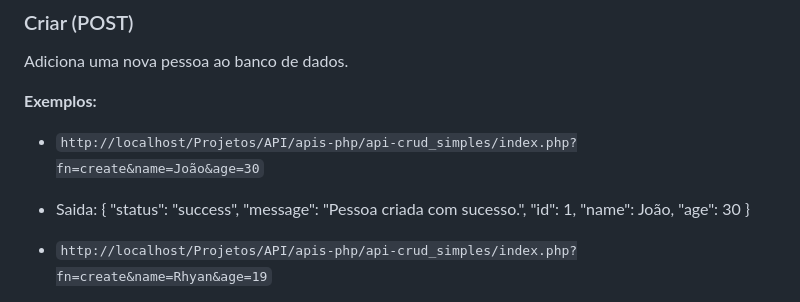
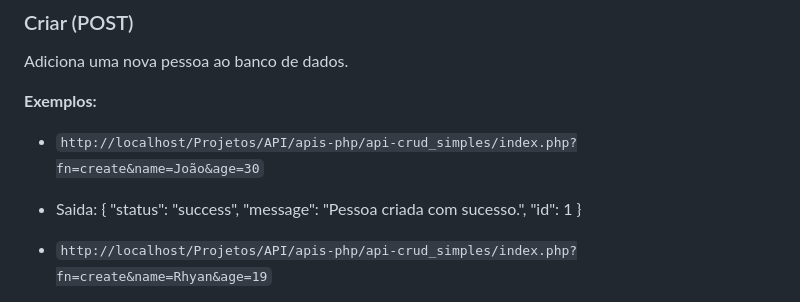
Before and after one commit to rhyan05/crud-api, a Markdown page: README.md, the part around the change. Drawn GitHub-style.

```diff
--- a/README.md
+++ b/README.md
@@ -30,9 +30,7 @@ Adiciona uma nova pessoa ao banco de dados.
      {
      "status": "success",
      "message": "Pessoa criada com sucesso.",
-     "id": 1,
-     "name": João,
-     "age": 30
+     "id": 1
    }
 - `http://localhost/Projetos/API/apis-php/api-crud_simples/index.php?fn=create&name=Rhyan&age=19`
 - Saida:
```
